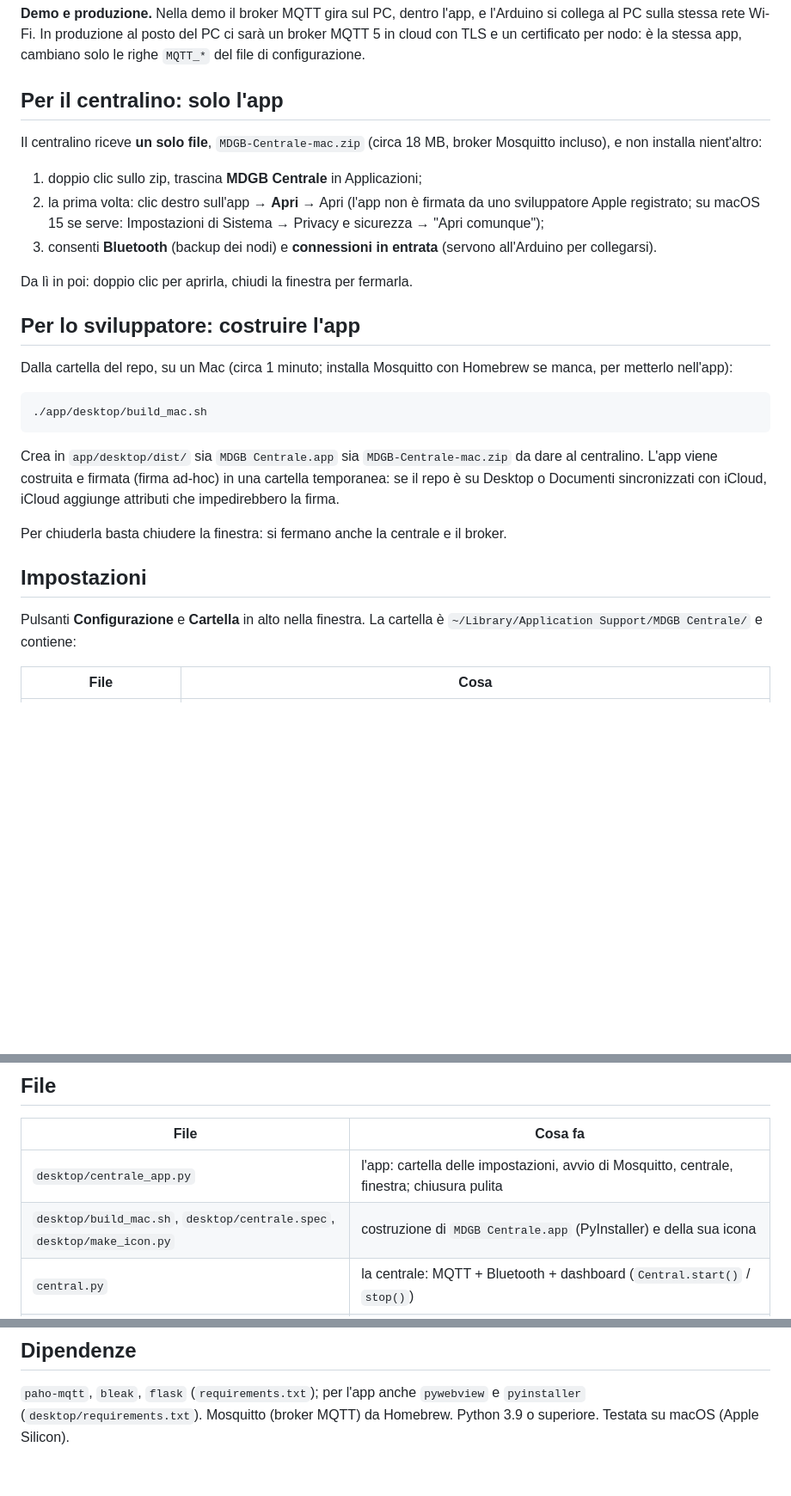
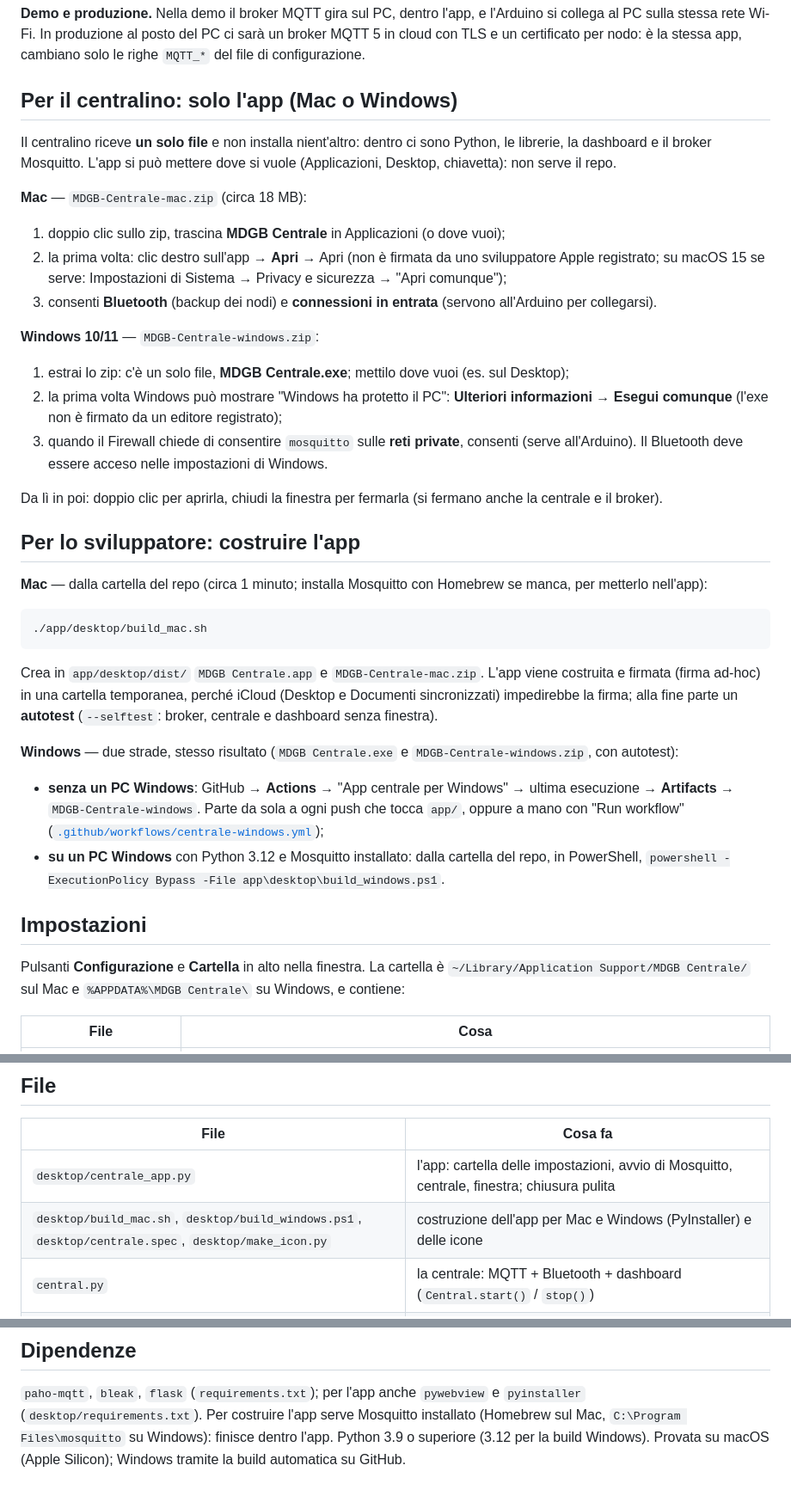
Before and after one commit to Paolo410/HackTurin-mdgb, a Markdown page: app/README.md, 3 parts joined by grey strips. Shown at 86% size. GitHub-like rendering; blank space fills up the shorter version.

Commit message:
docs: app della centrale per Mac e Windows (centralino e sviluppatore)
Co-Authored-By: Claude Opus 5.5 <noreply@anthropic.com>

````diff
--- a/app/README.md
+++ b/app/README.md
@@ -25,35 +25,49 @@ Dietro la finestra l'app riceve i dati dei nodi in due modi e li salva nello ste
 Wi-Fi. In produzione al posto del PC ci sarà un broker MQTT 5 in cloud con TLS e un
 certificato per nodo: è la stessa app, cambiano solo le righe `MQTT_*` del file di configurazione.
 
-## Per il centralino: solo l'app
+## Per il centralino: solo l'app (Mac o Windows)
 
-Il centralino riceve **un solo file**, `MDGB-Centrale-mac.zip` (circa 18 MB, broker Mosquitto incluso), e non installa
-nient'altro:
-1. doppio clic sullo zip, trascina **MDGB Centrale** in Applicazioni;
-2. la prima volta: clic destro sull'app → **Apri** → Apri (l'app non è firmata da uno sviluppatore Apple registrato;
+Il centralino riceve **un solo file** e non installa nient'altro: dentro ci sono Python, le librerie, la dashboard e il
+broker Mosquitto. L'app si può mettere dove si vuole (Applicazioni, Desktop, chiavetta): non serve il repo.
+
+**Mac** — `MDGB-Centrale-mac.zip` (circa 18 MB):
+1. doppio clic sullo zip, trascina **MDGB Centrale** in Applicazioni (o dove vuoi);
+2. la prima volta: clic destro sull'app → **Apri** → Apri (non è firmata da uno sviluppatore Apple registrato;
    su macOS 15 se serve: Impostazioni di Sistema → Privacy e sicurezza → "Apri comunque");
 3. consenti **Bluetooth** (backup dei nodi) e **connessioni in entrata** (servono all'Arduino per collegarsi).
 
-Da lì in poi: doppio clic per aprirla, chiudi la finestra per fermarla.
+**Windows 10/11** — `MDGB-Centrale-windows.zip`:
+1. estrai lo zip: c'è un solo file, **MDGB Centrale.exe**; mettilo dove vuoi (es. sul Desktop);
+2. la prima volta Windows può mostrare "Windows ha protetto il PC": **Ulteriori informazioni** → **Esegui comunque**
+   (l'exe non è firmato da un editore registrato);
+3. quando il Firewall chiede di consentire `mosquitto` sulle **reti private**, consenti (serve all'Arduino).
+   Il Bluetooth deve essere acceso nelle impostazioni di Windows.
+
+Da lì in poi: doppio clic per aprirla, chiudi la finestra per fermarla (si fermano anche la centrale e il broker).
 
 ## Per lo sviluppatore: costruire l'app
 
-Dalla cartella del repo, su un Mac (circa 1 minuto; installa Mosquitto con Homebrew se manca, per metterlo nell'app):
+**Mac** — dalla cartella del repo (circa 1 minuto; installa Mosquitto con Homebrew se manca, per metterlo nell'app):
 
 ```bash
 ./app/desktop/build_mac.sh
 ```
 
-Crea in `app/desktop/dist/` sia `MDGB Centrale.app` sia `MDGB-Centrale-mac.zip` da dare al centralino. L'app viene
-costruita e firmata (firma ad-hoc) in una cartella temporanea: se il repo è su Desktop o Documenti sincronizzati con
-iCloud, iCloud aggiunge attributi che impedirebbero la firma.
+Crea in `app/desktop/dist/` `MDGB Centrale.app` e `MDGB-Centrale-mac.zip`. L'app viene costruita e firmata (firma
+ad-hoc) in una cartella temporanea, perché iCloud (Desktop e Documenti sincronizzati) impedirebbe la firma; alla fine
+parte un **autotest** (`--selftest`: broker, centrale e dashboard senza finestra).
 
-Per chiuderla basta chiudere la finestra: si fermano anche la centrale e il broker.
+**Windows** — due strade, stesso risultato (`MDGB Centrale.exe` e `MDGB-Centrale-windows.zip`, con autotest):
+- **senza un PC Windows**: GitHub → **Actions** → "App centrale per Windows" → ultima esecuzione → **Artifacts** →
+  `MDGB-Centrale-windows`. Parte da sola a ogni push che tocca `app/`, oppure a mano con "Run workflow"
+  ([`.github/workflows/centrale-windows.yml`](../.github/workflows/centrale-windows.yml));
+- **su un PC Windows** con Python 3.12 e Mosquitto installato: dalla cartella del repo, in PowerShell,
+  `powershell -ExecutionPolicy Bypass -File app\desktop\build_windows.ps1`.
 
 ## Impostazioni
 
 Pulsanti **Configurazione** e **Cartella** in alto nella finestra. La cartella è
-`~/Library/Application Support/MDGB Centrale/` e contiene:
+`~/Library/Application Support/MDGB Centrale/` sul Mac e `%APPDATA%\MDGB Centrale\` su Windows, e contiene:
 
 | File | Cosa |
 |---|---|
@@ -96,7 +110,7 @@ ma passano dalla rete vera. Quando la scheda gira con la visione di Paolo, `nodo
 | File | Cosa fa |
 |---|---|
 | `desktop/centrale_app.py` | l'app: cartella delle impostazioni, avvio di Mosquitto, centrale, finestra; chiusura pulita |
-| `desktop/build_mac.sh`, `desktop/centrale.spec`, `desktop/make_icon.py` | costruzione di `MDGB Centrale.app` (PyInstaller) e della sua icona |
+| `desktop/build_mac.sh`, `desktop/build_windows.ps1`, `desktop/centrale.spec`, `desktop/make_icon.py` | costruzione dell'app per Mac e Windows (PyInstaller) e delle icone |
 | `central.py` | la centrale: MQTT + Bluetooth + dashboard (`Central.start()` / `stop()`) |
 | `ingest.py` | ricezione MQTT, database, deduplica su (nodo, numero evento), conteggio degli eventi persi |
 | `dashboard.py`, `dashboard.html` | la pagina e i suoi dati (`/api/state`, `/api/info`) |
@@ -110,4 +124,6 @@ I test sono in `comms/tests/` (`python -m pytest comms -q`).
 ## Dipendenze
 
 `paho-mqtt`, `bleak`, `flask` (`requirements.txt`); per l'app anche `pywebview` e `pyinstaller` (`desktop/requirements.txt`).
-Mosquitto (broker MQTT) da Homebrew. Python 3.9 o superiore. Testata su macOS (Apple Silicon).
+Per costruire l'app serve Mosquitto installato (Homebrew sul Mac, `C:\Program Files\mosquitto` su Windows): finisce
+dentro l'app. Python 3.9 o superiore (3.12 per la build Windows). Provata su macOS (Apple Silicon); Windows tramite la
+build automatica su GitHub.
````
Also changed, not shown: comms/DECISIONS.md (+2 -2 lines), docs/INSTRUCTIONS_FOR_OTHERS.md (+3 -2 lines).
